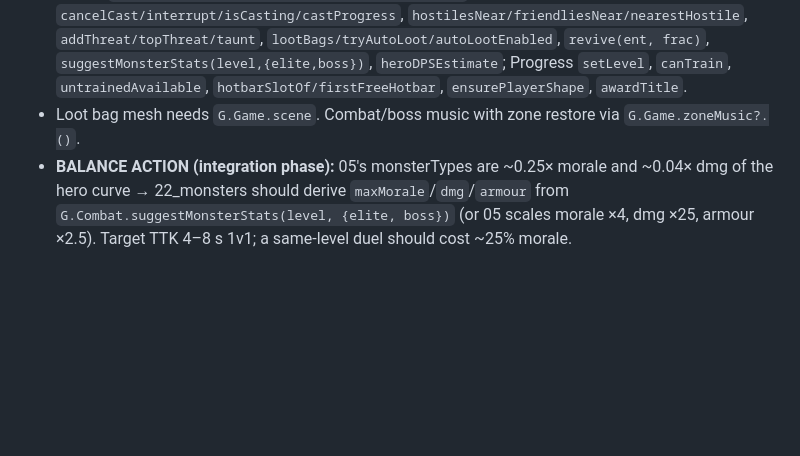
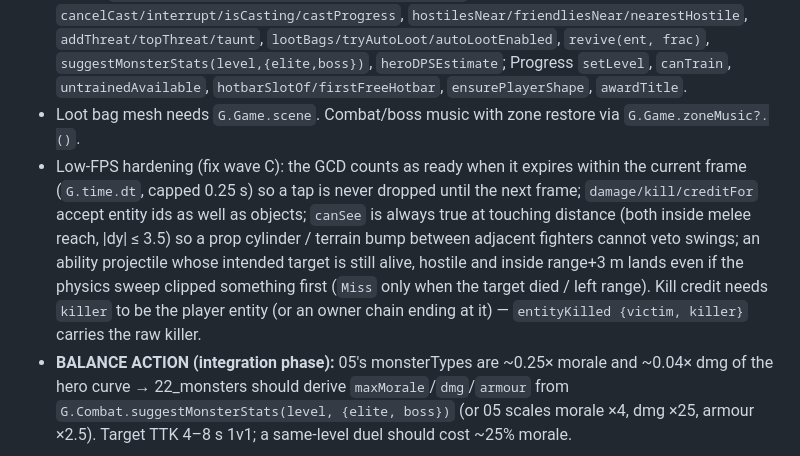
Before and after one commit to chrisjdog65/chris-jensens-lord-of-the-rings-online, a Markdown page: docs/INTEGRATION_NOTES.md, the part around the change. Rendered like a GitHub page; blank space fills up the shorter version.

Commit message:
Notes update from fix agents
Co-Authored-By: Claude Fable 5.1 <noreply@anthropic.com>
Claude-Session: https://claude.ai/code/session_01BuVM3uhNw3wPwg6HWaGid8

```diff
--- a/docs/INTEGRATION_NOTES.md
+++ b/docs/INTEGRATION_NOTES.md
@@ -115,6 +115,7 @@
 - Entity fields: `gcdReady/gcdReadyAt`, `nextSwing`, `lastCombat`, `casting {ability,id,name,start,castTime,end,target}`, `threat{}`. Events: `abilityUsed`, `entityDamaged`, `entityHealed`, `effectsChanged`, `castStart/castEnd`, `lootDropped/lootTaken`, `xpGained`, `hotbarChanged`, `titleEarned`.
 - Extras: `canUse/abilityReady/cooldownLeft/cooldownFrac`, `cancelCast/interrupt/isCasting/castProgress`, `hostilesNear/friendliesNear/nearestHostile`, `addThreat/topThreat/taunt`, `lootBags/tryAutoLoot/autoLootEnabled`, `revive(ent, frac)`, `suggestMonsterStats(level,{elite,boss})`, `heroDPSEstimate`; Progress `setLevel`, `canTrain`, `untrainedAvailable`, `hotbarSlotOf/firstFreeHotbar`, `ensurePlayerShape`, `awardTitle`.
 - Loot bag mesh needs `G.Game.scene`. Combat/boss music with zone restore via `G.Game.zoneMusic?.()`.
+- Low-FPS hardening (fix wave C): the GCD counts as ready when it expires within the current frame (`G.time.dt`, capped 0.25 s) so a tap is never dropped until the next frame; `damage/kill/creditFor` accept entity ids as well as objects; `canSee` is always true at touching distance (both inside melee reach, |dy| ≤ 3.5) so a prop cylinder / terrain bump between adjacent fighters cannot veto swings; an ability projectile whose intended target is still alive, hostile and inside range+3 m lands even if the physics sweep clipped something first (`Miss` only when the target died / left range). Kill credit needs `killer` to be the player entity (or an owner chain ending at it) — `entityKilled {victim, killer}` carries the raw killer.
 - **BALANCE ACTION (integration phase):** 05's monsterTypes are ~0.25× morale and ~0.04× dmg of the hero curve → 22_monsters should derive `maxMorale`/`dmg`/`armour` from `G.Combat.suggestMonsterStats(level, {elite, boss})` (or 05 scales morale ×4, dmg ×25, armour ×2.5). Target TTK 4–8 s 1v1; a same-level duel should cost ~25% morale.
 
 ## 32_ui_admin.js
```
